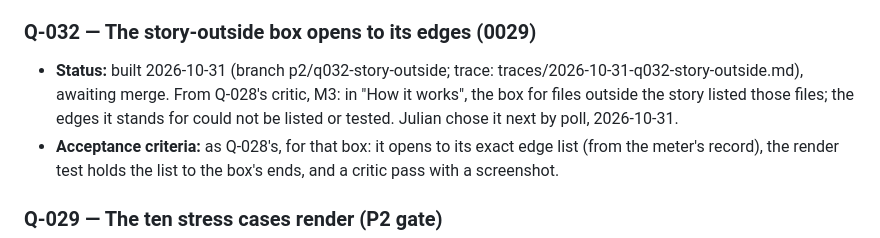
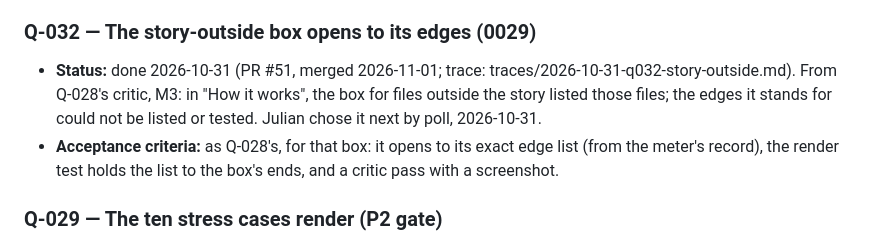
Before and after one commit to Julian-B-Smith/loupe, a Markdown page: ROADMAP.md, the part around the change. Drawn GitHub-style.

Commit message:
Q-032 done (PR #51); Testbench v19
Co-Authored-By: Claude Opus 5.5 <noreply@anthropic.com>

```diff
--- a/ROADMAP.md
+++ b/ROADMAP.md
@@ -460,8 +460,7 @@ Each gate is a checkable condition. A phase is done when its gate passes in
   and the layout; 3. critic review with screenshots.
 
 ### Q-032 — The story-outside box opens to its edges (0029)
-- **Status:** built 2026-10-31 (branch p2/q032-story-outside; trace: traces/2026-10-31-q032-story-outside.md), awaiting
-  merge. From Q-028's critic, M3: in "How it works", the box for files outside the story listed those files; the edges
+- **Status:** done 2026-10-31 (PR #51, merged 2026-11-01; trace: traces/2026-10-31-q032-story-outside.md). From Q-028's critic, M3: in "How it works", the box for files outside the story listed those files; the edges
   it stands for could not be listed or tested. Julian chose it next by poll, 2026-10-31.
 - **Acceptance criteria:** as Q-028's, for that box: it opens to its exact edge list (from the meter's record), the
   render test holds the list to the box's ends, and a critic pass with a screenshot.
```
